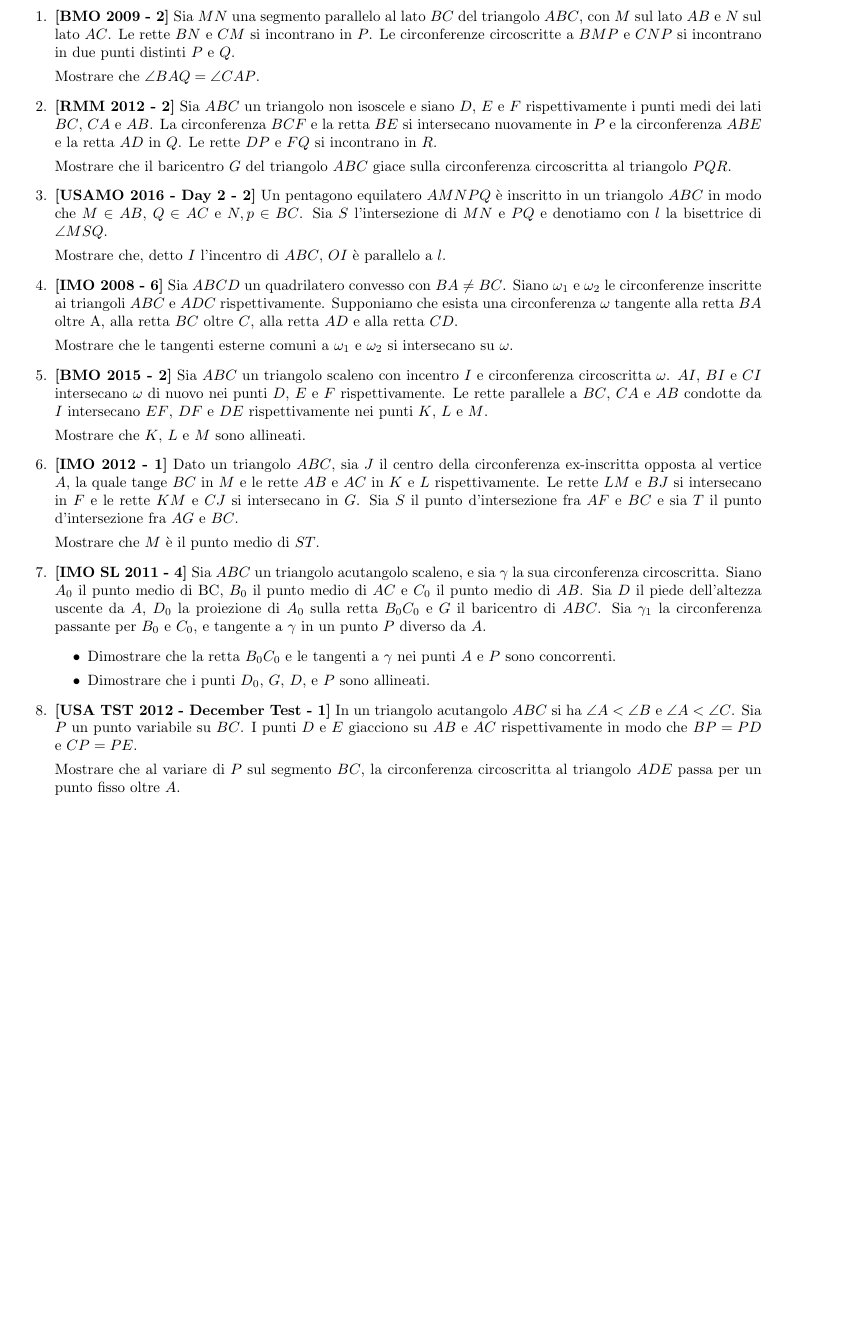
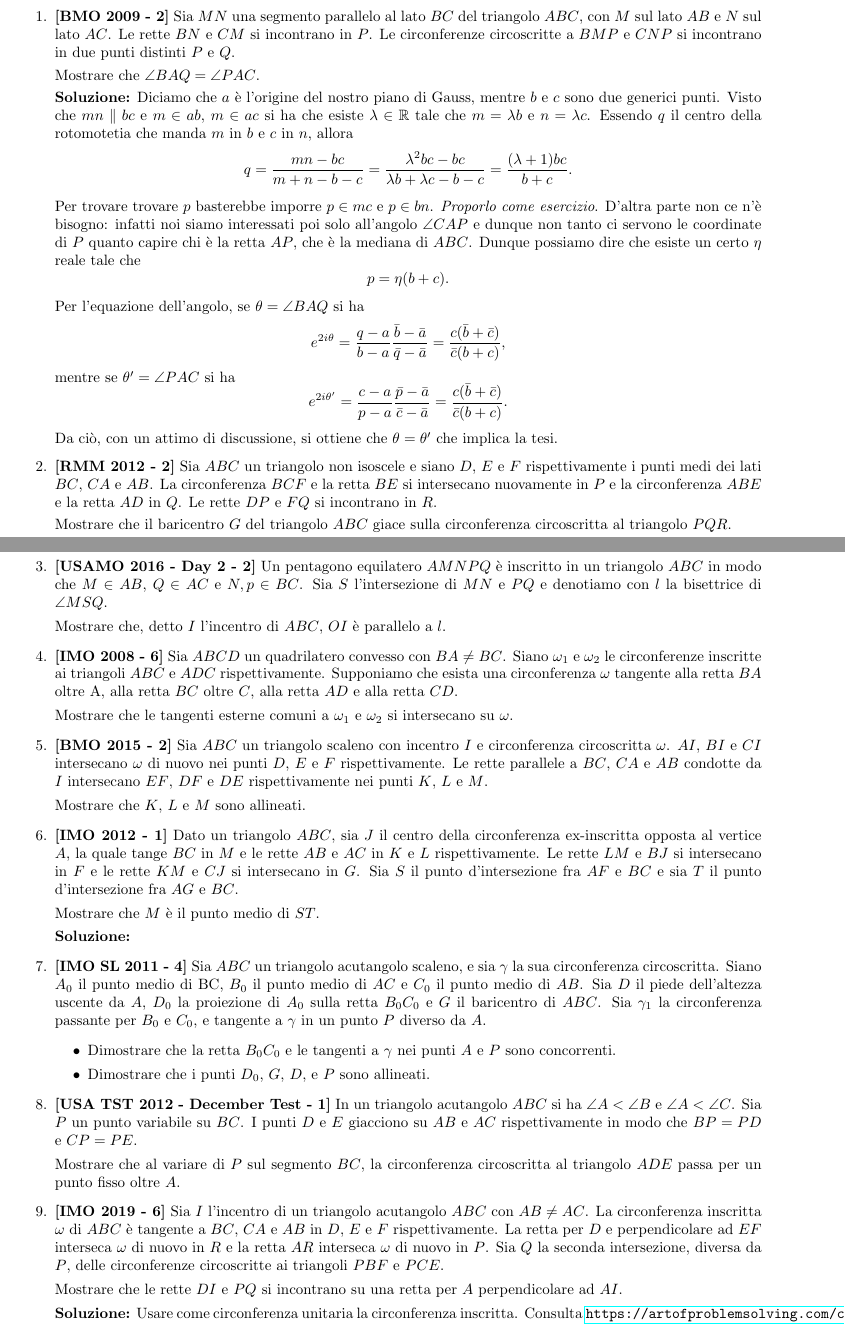
Before and after one commit to lindafriso/Geometria-senior, a LaTeX document (main.tex, which reads problemi.tex): part of page 16 of 19 before the commit and two parts of pages 16 and 17 of 20 after it, the two joined at a grey line, cut so that both start at the same text, the shorter picture padded with empty space. Compiled offline with LaTeX, dvips and Ghostscript.

Commit message:
Update problemi.tex

```diff
--- a/problemi.tex
+++ b/problemi.tex
@@ -95,7 +95,31 @@
 \begin{enumerate}
 	\item \textbf{[BMO 2009 - 2]} Sia $MN$ una segmento parallelo al lato $BC$ del triangolo $ABC$, con $M$ sul lato $AB$ e $N$ sul lato $AC$. Le rette $BN$ e $CM$ si incontrano in $P$. Le circonferenze circoscritte a $BMP$ e $CNP$ si incontrano in due punti distinti $P$ e $Q$.
 
-	Mostrare che $\angle BAQ = \angle CAP$.
+	Mostrare che $\angle BAQ = \angle PAC$.
+
+	\textbf{Soluzione:} Diciamo che $a$ è l'origine del nostro piano di Gauss, mentre $b$ e $c$ sono due generici punti. Visto che $mn\parallel bc$ e $m\in ab$, $m\in ac$ si ha che esiste $\lambda \in \mathbb R$ tale che $m=\lambda b$ e $n=\lambda c$. Essendo $q$ il centro della rotomotetia che manda $m$ in $b$ e $c$ in $n$, allora
+	$$
+	q=\frac{mn-bc}{m+n-b-c}=\frac{\lambda^2bc-bc}{\lambda b+\lambda c-b-c}=\frac{(\lambda+1)bc}{b+c}.
+	$$
+
+	Per trovare trovare $p$ basterebbe imporre $p\in mc$ e $p\in bn$. \emph{Proporlo come esercizio}. D'altra parte non ce n'è bisogno: infatti noi siamo interessati poi solo all'angolo $\angle CAP$ e dunque non tanto ci servono le coordinate di $P$ quanto capire chi è la retta $AP$, che è la mediana di $ABC$. Dunque possiamo dire che esiste un certo $\eta$ reale tale che
+	$$
+	p=\eta(b+c).
+	$$
+
+	Per l'equazione dell'angolo, se $\theta=\angle BAQ$ si ha
+	$$
+	e^{2i\theta}=\frac{q-a}{b-a}\frac{\bar b-\bar a}{\bar q-\bar a}=\frac{c(\bar b+\bar c)}{\bar c(b+c)},
+	$$
+	mentre se $\theta'=\angle PAC$ si ha
+	$$
+	e^{2i\theta'}=\frac{c-a}{p-a}\frac{\bar p-\bar a}{\bar c-\bar a}=\frac{c(\bar b+\bar c)}{\bar c(b+c)}.
+	$$
+
+	Da ciò, con un attimo di discussione, si ottiene che $\theta=\theta'$ che implica la tesi.
+
 	\item \textbf{[RMM 2012 - 2]} Sia $ABC$ un triangolo non isoscele e siano $D$, $E$ e $F$ rispettivamente i punti medi dei lati $BC$, $CA$ e $AB$. La circonferenza $BCF$ e la retta $BE$ si intersecano nuovamente in $P$ e la circonferenza $ABE$ e la retta $AD$ in $Q$. Le rette $DP$ e $FQ$ si incontrano in $R$.
 
 	Mostrare che il baricentro $G$ del triangolo $ABC$ giace sulla circonferenza circoscritta al triangolo $PQR$.
+
+	\textbf{Soluzione:} Per mostrare la ciclità è sufficiente mostrare che, detto $\theta=\angle GPD$ e $\theta'=\angle GQF$, si ha
@@ -113,6 +180,9 @@
 	\item \textbf{[IMO 2012 - 1]} Dato un triangolo $ABC$, sia $J$ il centro della circonferenza ex-inscritta opposta al vertice $A$, la quale tange $BC$ in $M$ e le rette $AB$ e $AC$ in $K$ e $L$ rispettivamente. Le rette $LM$ e $BJ$ si intersecano in $F$ e le rette $KM$ e $CJ$ si intersecano in $G$. Sia $S$ il punto d'intersezione fra $AF$ e $BC$ e sia $T$ il punto d'intersezione fra $AG$ e $BC$.
 
 	Mostrare che $M$ è il punto medio di $ST$.
+
+	\textbf{Soluzione:}
+
 	\item \textbf{[IMO SL 2011 - 4]} Sia $ABC$ un triangolo acutangolo scaleno, e sia $\gamma$ la sua circonferenza circoscritta.
 	Siano $A_0$ il punto medio di BC, $B_0$ il punto medio di $AC$ e $C_0$ il punto medio di $AB$. Sia
 	$D$ il piede dell’altezza uscente da $A$, $D_0$ la proiezione di $A_0$ sulla retta $B_0C_0$ e $G$ il
@@ -125,6 +195,12 @@
 	\item \textbf{[USA TST 2012 - December Test - 1]} In un triangolo acutangolo $ABC$ si ha $\angle A<\angle B$ e $\angle A<\angle C$. Sia $P$ un punto variabile su $BC$. I punti $D$ e $E$ giacciono su $AB$ e $AC$ rispettivamente in modo che $BP=PD$ e $CP=PE$.
 
 	Mostrare che al variare di $P$ sul segmento $BC$, la circonferenza circoscritta al triangolo $ADE$ passa per un punto fisso oltre $A$.
+	\item  \textbf{[IMO 2019 - 6]}
+	Sia $I$ l'incentro di un triangolo acutangolo $ABC$ con $AB\neq AC$. La circonferenza inscritta $\omega$ di $ABC$ è tangente a $BC$, $CA$ e $AB$ in $D$, $E$ e $F$ rispettivamente. La retta per $D$ e perpendicolare ad $EF$ interseca $\omega$ di nuovo in $R$ e la retta $AR$ interseca $\omega$ di nuovo in $P$. Sia $Q$ la seconda intersezione, diversa da $P$, delle circonferenze circoscritte ai triangoli $PBF$ e $PCE$.
+
+	Mostrare che le rette $DI$ e $PQ$ si incontrano su una retta per $A$ perpendicolare ad $AI$.
+
+	\textbf{Soluzione:} Usare come circonferenza unitaria la circonferenza inscritta. Consulta \url{https://artofproblemsolving.com/community/c6h1876745p12752769}.
 \end{enumerate}
 \clearpage
 \subsection{GM - 2, Problemi}
```
Also changed, not shown: problemi.tex (43 more changed lines).
